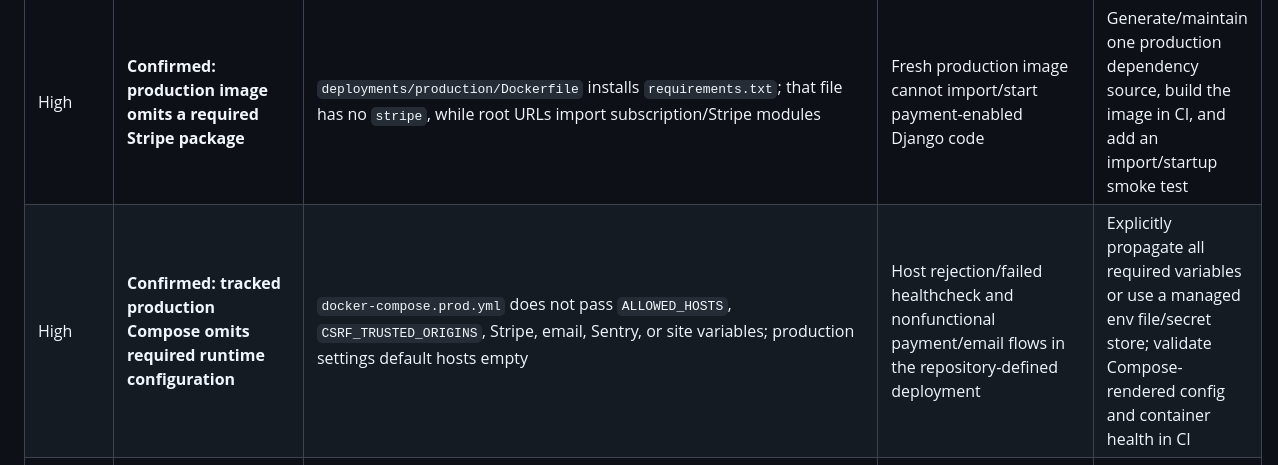
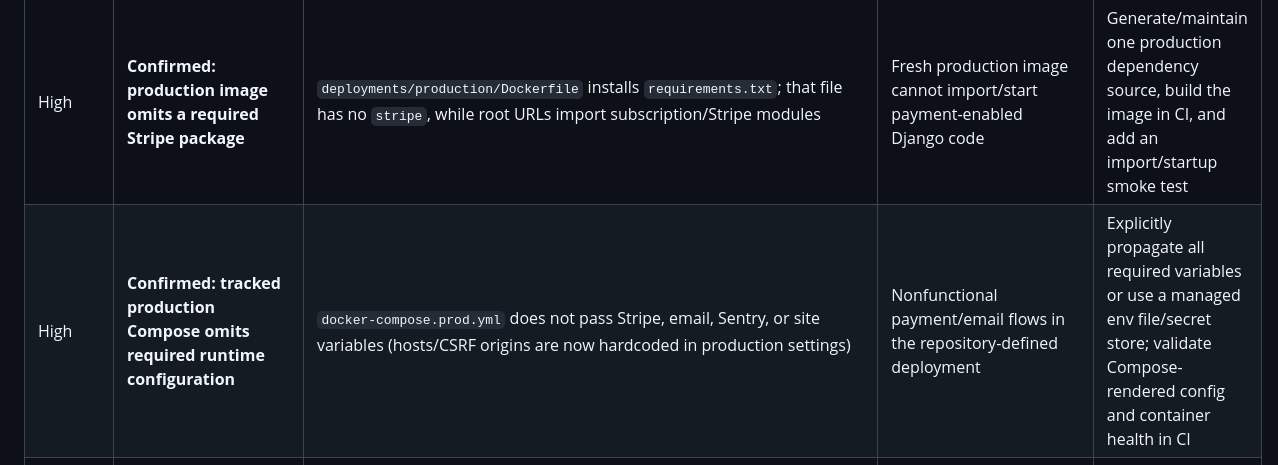
Before and after one commit to amssdias/chatea-conecta, a Markdown page: docs/ai-context/07-current-status-risks-and-roadmap.md, the part around the change. Rendered like a GitHub page.

```diff
--- a/docs/ai-context/07-current-status-risks-and-roadmap.md
+++ b/docs/ai-context/07-current-status-risks-and-roadmap.md
@@ -60,7 +60,7 @@ Point-in-time verification found 248 passing Django tests, no system-check error
 | High | **Confirmed: cross-user HTML injection in chat browser** | `apps/chat/static/js/views/chatView.js::_createUserChatMessageElements` assigns untrusted WebSocket `message` to `paragraph.innerHTML`; server accepts arbitrary message content | A participant can inject markup/event-bearing elements into other users’ pages; possible session/user action compromise depending browser payload/CSP (no CSP configured) | Render every message with text nodes/safe linkification, add strict server payload limits, CSP, and browser regression tests |
 | High | **Confirmed: guest identity/notification ownership can be forged** | `ChatView._has_valid_guest_session` checks username set membership but not Redis ID mappings; `ChatConsumer.connect` trusts anonymous cookies | Impersonated display names, forged user IDs, interception/misdirection of predictable personal notification groups, bypass of presence assumptions | Issue a signed opaque guest session/token and validate server-side ID↔username ownership on HTTP and socket connect; rotate/reject legacy cookies |
 | High | **Confirmed: production image omits a required Stripe package** | `deployments/production/Dockerfile` installs `requirements.txt`; that file has no `stripe`, while root URLs import subscription/Stripe modules | Fresh production image cannot import/start payment-enabled Django code | Generate/maintain one production dependency source, build the image in CI, and add an import/startup smoke test |
-| High | **Confirmed: tracked production Compose omits required runtime configuration** | `docker-compose.prod.yml` does not pass `ALLOWED_HOSTS`, `CSRF_TRUSTED_ORIGINS`, Stripe, email, Sentry, or site variables; production settings default hosts empty | Host rejection/failed healthcheck and nonfunctional payment/email flows in the repository-defined deployment | Explicitly propagate all required variables or use a managed env file/secret store; validate Compose-rendered config and container health in CI |
+| High | **Confirmed: tracked production Compose omits required runtime configuration** | `docker-compose.prod.yml` does not pass Stripe, email, Sentry, or site variables (hosts/CSRF origins are now hardcoded in production settings) | Nonfunctional payment/email flows in the repository-defined deployment | Explicitly propagate all required variables or use a managed env file/secret store; validate Compose-rendered config and container health in CI |
 | Medium (was High) | **Mitigated: concurrent Checkout requests can create duplicate billable subscriptions** | `create_pro_checkout_session` now locks the subscription row with `select_for_update` inside a transaction, sends a stable Stripe idempotency key for customer creation, and a per-user 10-minute windowed key for Checkout Sessions | Duplicate customers are prevented; duplicate sessions remain possible only for requests straddling a window boundary, since no pending session is persisted | Persist the open Checkout Session ID and reuse it while `status == "open"` to close the residual boundary gap; add concurrency tests against MySQL |
 | High | **Likely: ordinary customer accounts are used as bot identities** | `BotCacheLoader._load_bot_users` selects every non-staff/non-superuser, including inactive; tests explicitly codify inactive inclusion | Automated speech can be attributed to real customers without consent; privacy/trust and account-reputation harm | Add explicit bot/service-account field/group/model and migrate only intended identities; expire/remove stale bot membership |
 
```
Also changed, not shown: AGENTS.md (+2 -1 lines), docs/ai-context/06-development-testing-and-operations.md (+3 -4 lines).
